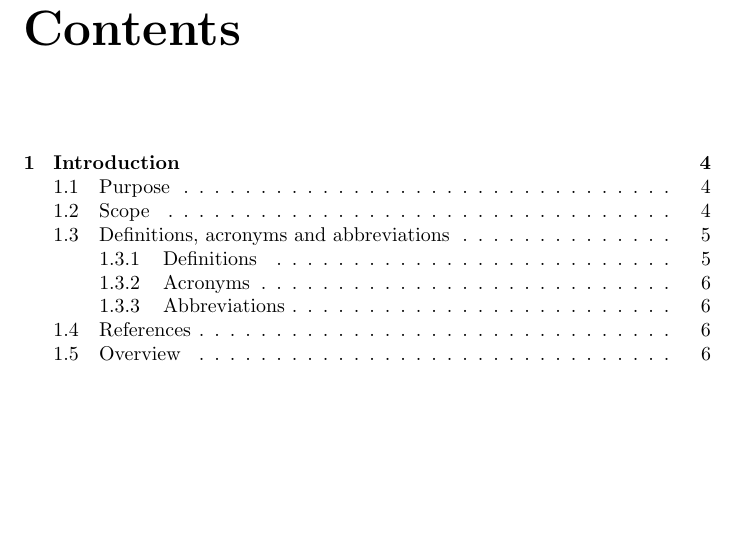
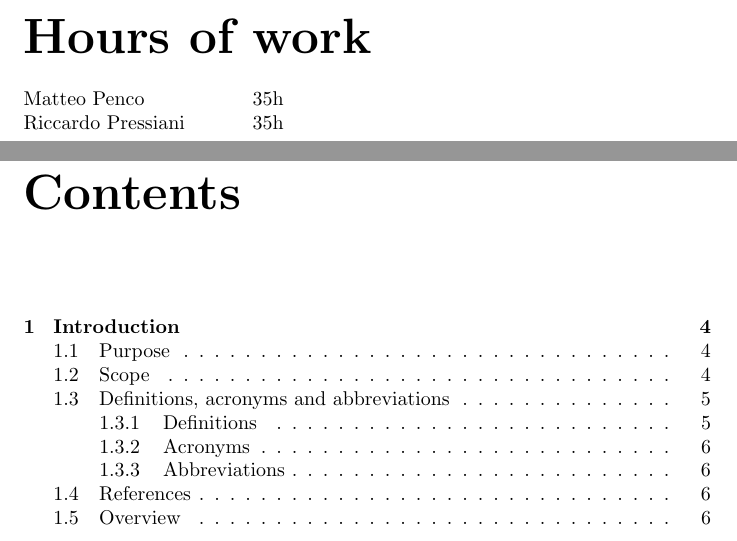
Before and after one commit to rpressiani/se2-project-2016, a LaTeX document (RASD/main.tex): part of page 3 of 42 before the commit and two parts of pages 2 and 3 of 42 after it, the two joined at a grey line, cut at the place of the change, the shorter picture padded with empty space. Compiled offline with pdfLaTeX.

Commit message:
Add hours of work

```diff
--- a/RASD/main.tex
+++ b/RASD/main.tex
@@ -14,6 +14,7 @@
 \usepackage{blindtext}
 \usepackage{listings}
 \usepackage{xcolor}
+\usepackage{tabto} \NumTabs{3}
 
 \input {resources/alloyListing}
 
@@ -51,6 +52,12 @@
   \vhEntry{0.1}{26.10.16}{RP}{Document created}
 \end{versionhistory}
 
+\vspace{5cm}
+{\noindent\Huge\bfseries Hours of work\par}
+\vspace{0.5cm}
+{\noindent Matteo Penco	\tab{35h}\par}
+{\noindent Riccardo Pressiani \tab{35h}\par}
+
 \tableofcontents
 
 %Introduction
```
